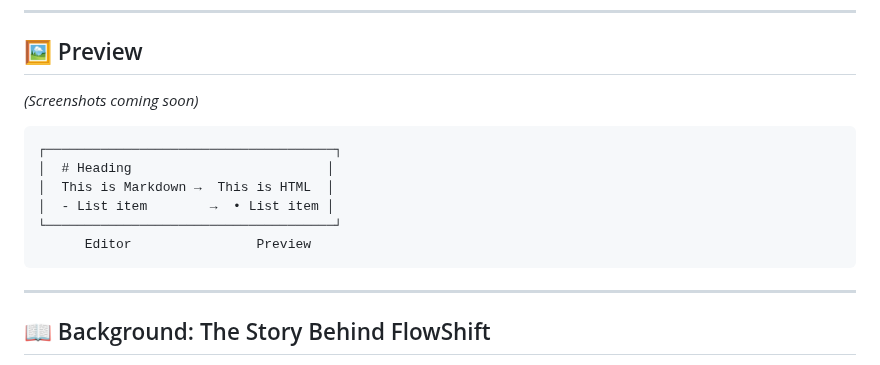
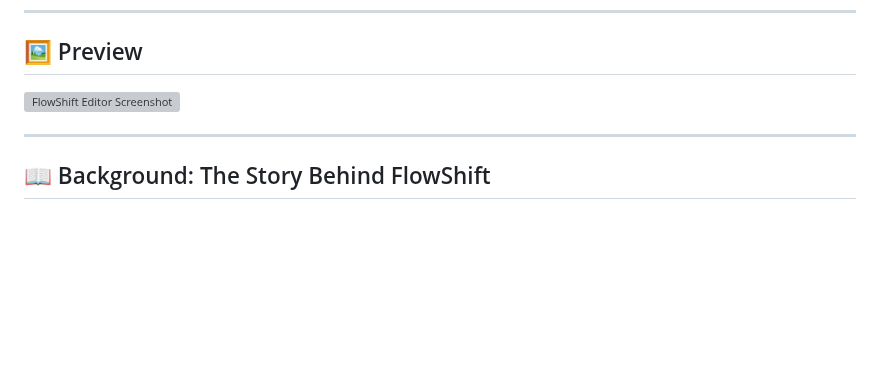
Before and after one commit to henrykdz/Sovereign-Hybrid-Document-Processor-Editor, a Markdown page: README.md, the part around the change. GitHub-like rendering; blank space fills up the shorter version; grey boxes are pictures that could not be loaded.

````diff
--- a/README.md
+++ b/README.md
@@ -152,16 +152,7 @@ Your `pom.xml` includes:
 
 ## 🖼️ Preview
 
-*(Screenshots coming soon)*
-
-```
-┌─────────────────────────────────────┐
-│  # Heading                         │
-│  This is Markdown →  This is HTML  │
-│  - List item        →  • List item │
-└─────────────────────────────────────┘
-      Editor                Preview
-```
+![FlowShift Editor Screenshot](images/FlowShift_SCRN_1.png)
 
 ---
 
````
